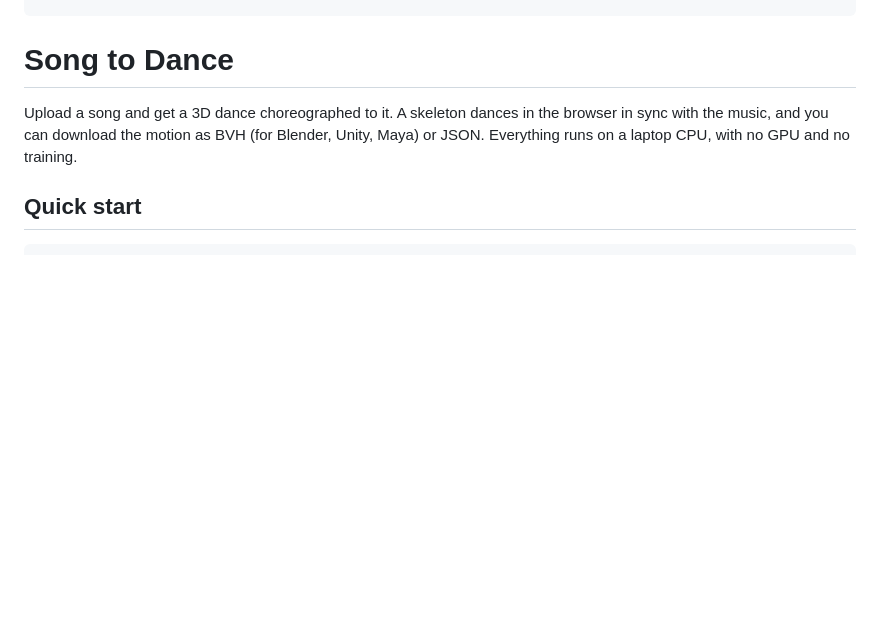
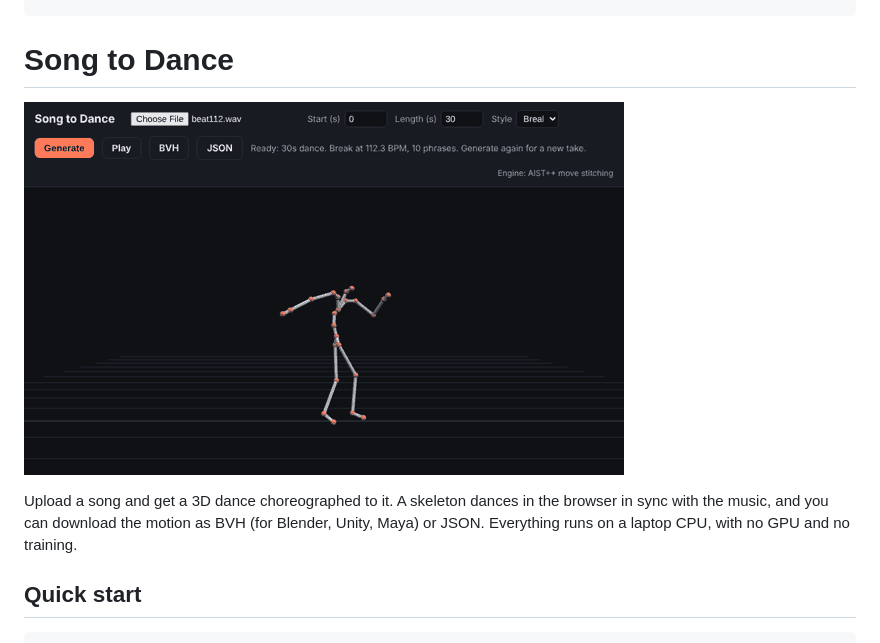
Before and after one commit to Sayantika592/biostate_ai_project, a Markdown page: README.md, the part around the change. Drawn GitHub-style; pictures changed too: docs/demo.gif (added); blank space fills up the shorter version.

Commit message:
Add demo GIF to README

```diff
--- a/README.md
+++ b/README.md
@@ -10,6 +10,8 @@ short_description: Upload a song and get a 3D dance choreographed to it
 ---
 
 # Song to Dance
+
+![A generated Break dance](docs/demo.gif)
 
 Upload a song and get a 3D dance choreographed to it. A skeleton dances in the browser in sync with the music, and you can download the motion as BVH (for Blender, Unity, Maya) or JSON. Everything runs on a laptop CPU, with no GPU and no training.
 
```
Also changed, not shown: 1 other file.
